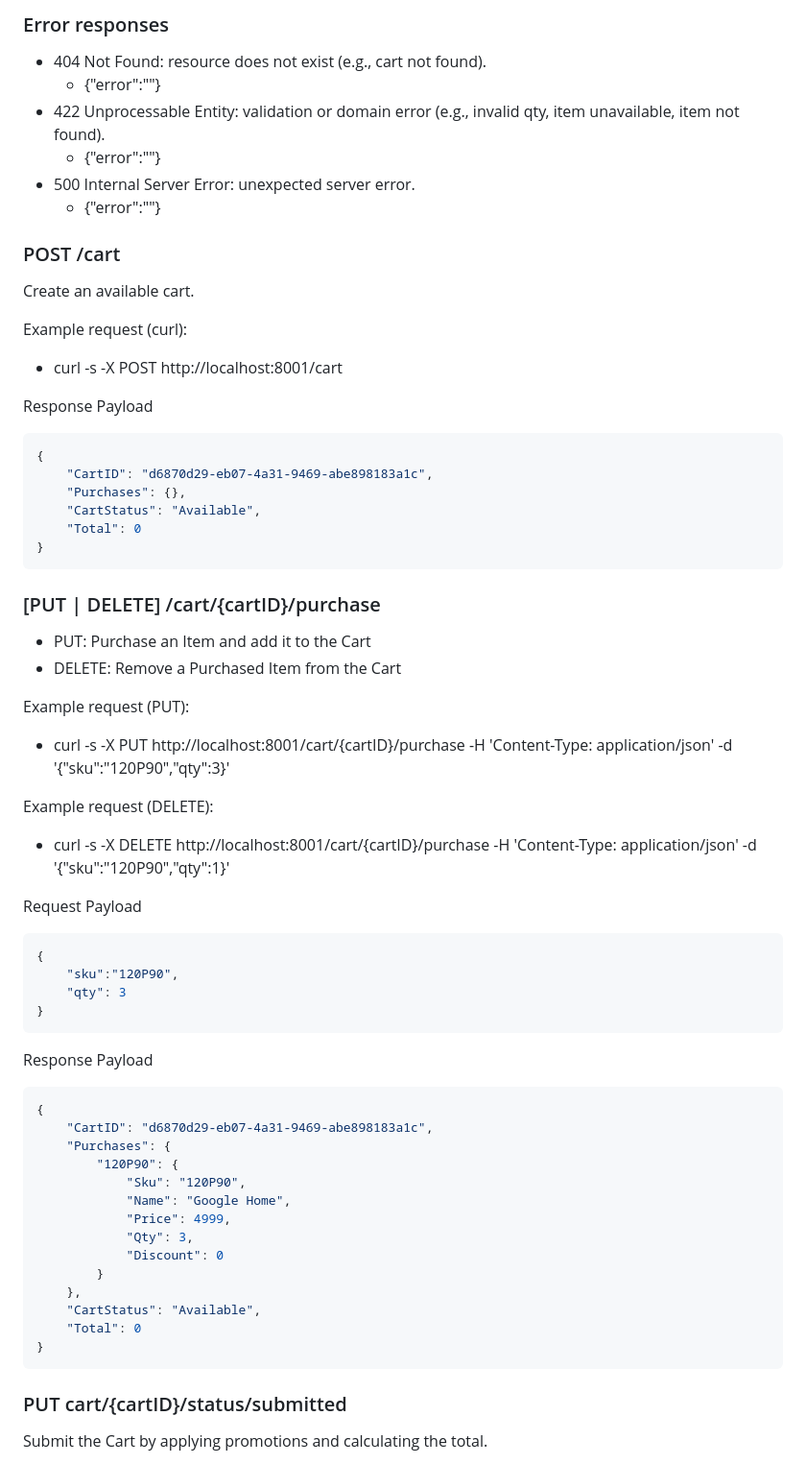
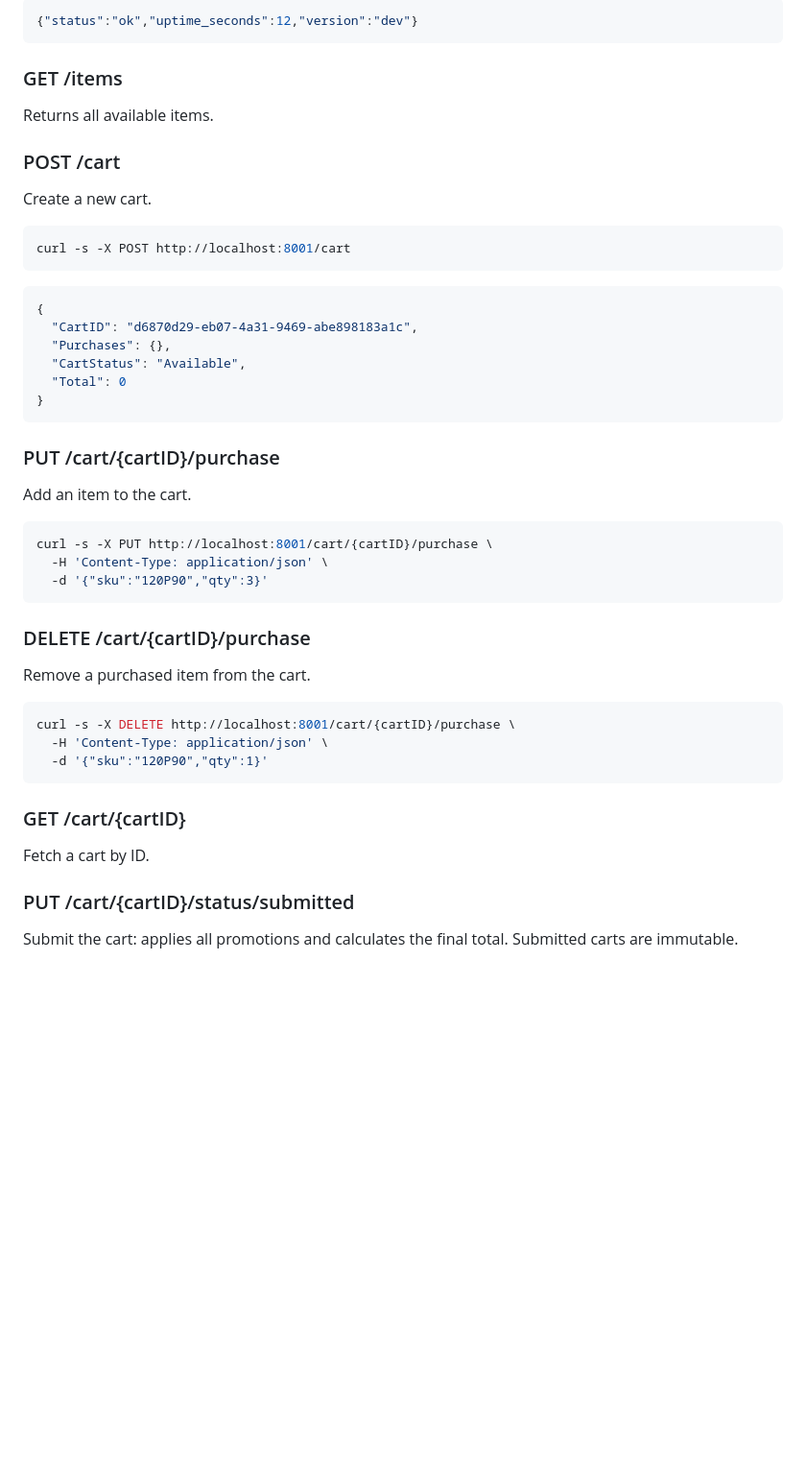
Before and after one commit to gambarini/flip-shop, a Markdown page: README.md, the part around one of its changes. Shown at 96% size. GitHub-like rendering; blank space fills up the shorter version.

````diff
--- a/README.md
+++ b/README.md
@@ -75,69 +44,54 @@ All responses are JSON with Content-Type: application/json.
 
-### Error responses
-- 404 Not Found: resource does not exist (e.g., cart not found).
-  - {"error":"<message>"}
-- 422 Unprocessable Entity: validation or domain error (e.g., invalid qty, item unavailable, item not found).
-  - {"error":"<message>"}
-- 500 Internal Server Error: unexpected server error.
-  - {"error":"<message>"}
+```json
+{"status":"ok","uptime_seconds":12,"version":"dev"}
+```
+
+### GET /items
+
+Returns all available items.
 
 ### POST /cart
 
-Create an available cart.
+Create a new cart.
 
-Example request (curl):
-- curl -s -X POST http://localhost:8001/cart
+```bash
+curl -s -X POST http://localhost:8001/cart
+```
 
-Response Payload
 ```json
 {
-    "CartID": "d6870d29-eb07-4a31-9469-abe898183a1c",
-    "Purchases": {},
-    "CartStatus": "Available",
-    "Total": 0
+  "CartID": "d6870d29-eb07-4a31-9469-abe898183a1c",
+  "Purchases": {},
+  "CartStatus": "Available",
+  "Total": 0
 }
 ```
 
-### [PUT | DELETE] /cart/{cartID}/purchase
+### PUT /cart/{cartID}/purchase
 
-- PUT: Purchase an Item and add it to the Cart
-- DELETE: Remove a Purchased Item from the Cart
+Add an item to the cart.
 
-Example request (PUT):
-- curl -s -X PUT http://localhost:8001/cart/{cartID}/purchase -H 'Content-Type: application/json' -d '{"sku":"120P90","qty":3}'
-
-Example request (DELETE):
-- curl -s -X DELETE http://localhost:8001/cart/{cartID}/purchase -H 'Content-Type: application/json' -d '{"sku":"120P90","qty":1}'
-
-Request Payload
-```json
-{
-    "sku":"120P90",
-    "qty": 3
-}
+```bash
+curl -s -X PUT http://localhost:8001/cart/{cartID}/purchase \
+  -H 'Content-Type: application/json' \
+  -d '{"sku":"120P90","qty":3}'
 ```
 
-Response Payload
-```json
-{
-    "CartID": "d6870d29-eb07-4a31-9469-abe898183a1c",
-    "Purchases": {
-        "120P90": {
-            "Sku": "120P90",
-            "Name": "Google Home",
-            "Price": 4999,
-            "Qty": 3,
-            "Discount": 0
-        }
-    },
-    "CartStatus": "Available",
-    "Total": 0
-}
+### DELETE /cart/{cartID}/purchase
+
+Remove a purchased item from the cart.
+
+```bash
+curl -s -X DELETE http://localhost:8001/cart/{cartID}/purchase \
+  -H 'Content-Type: application/json' \
+  -d '{"sku":"120P90","qty":1}'
 ```
 
+### GET /cart/{cartID}
 
+Fetch a cart by ID.
 
-### PUT cart/{cartID}/status/submitted
+### PUT /cart/{cartID}/status/submitted
 
-Submit the Cart by applying promotions and calculating the total.
+Submit the cart: applies all promotions and calculates the final total. Submitted carts are immutable.
 
````
Also changed, not shown: other parts of README.md (+103 -114 lines).
